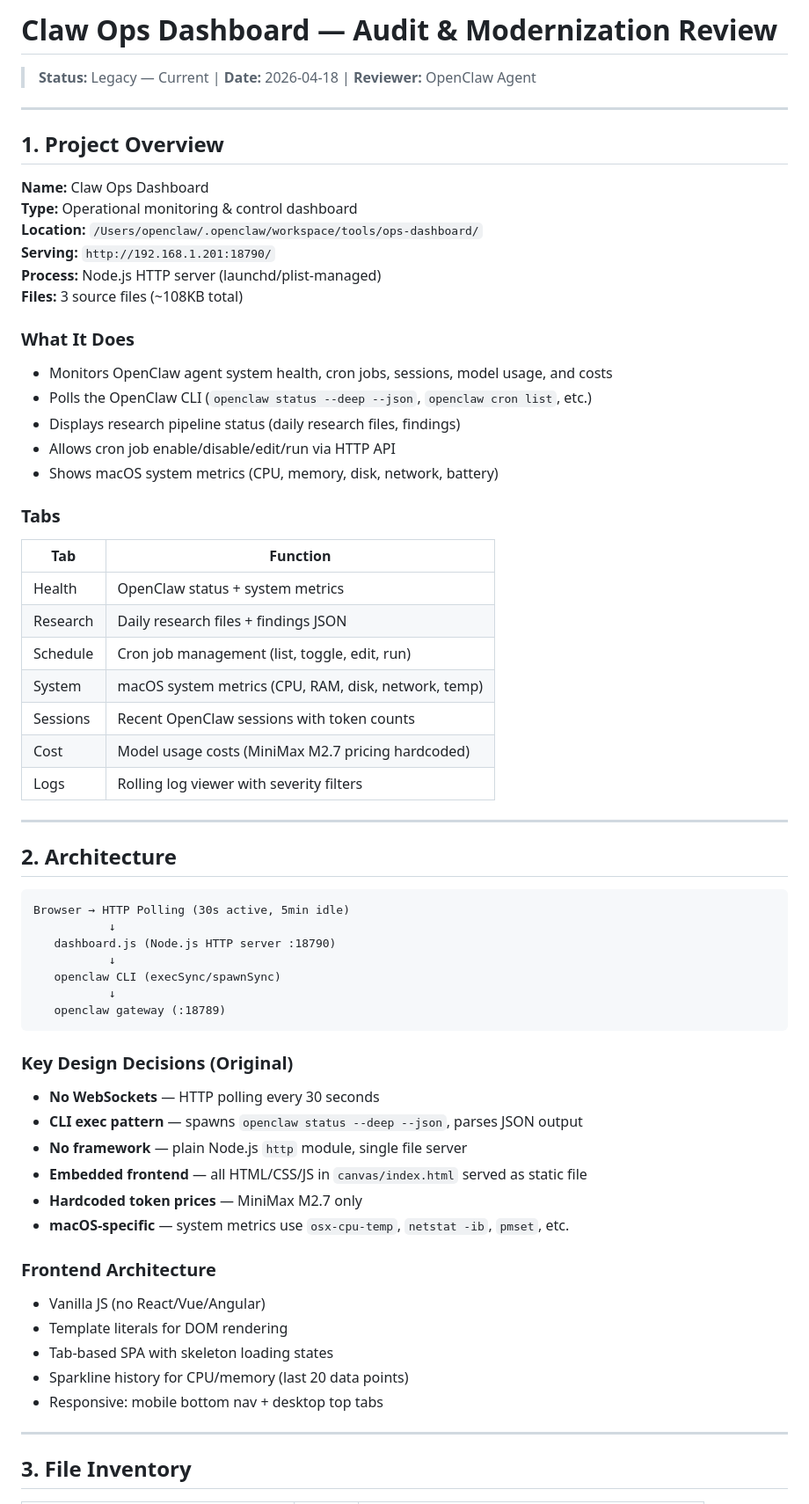
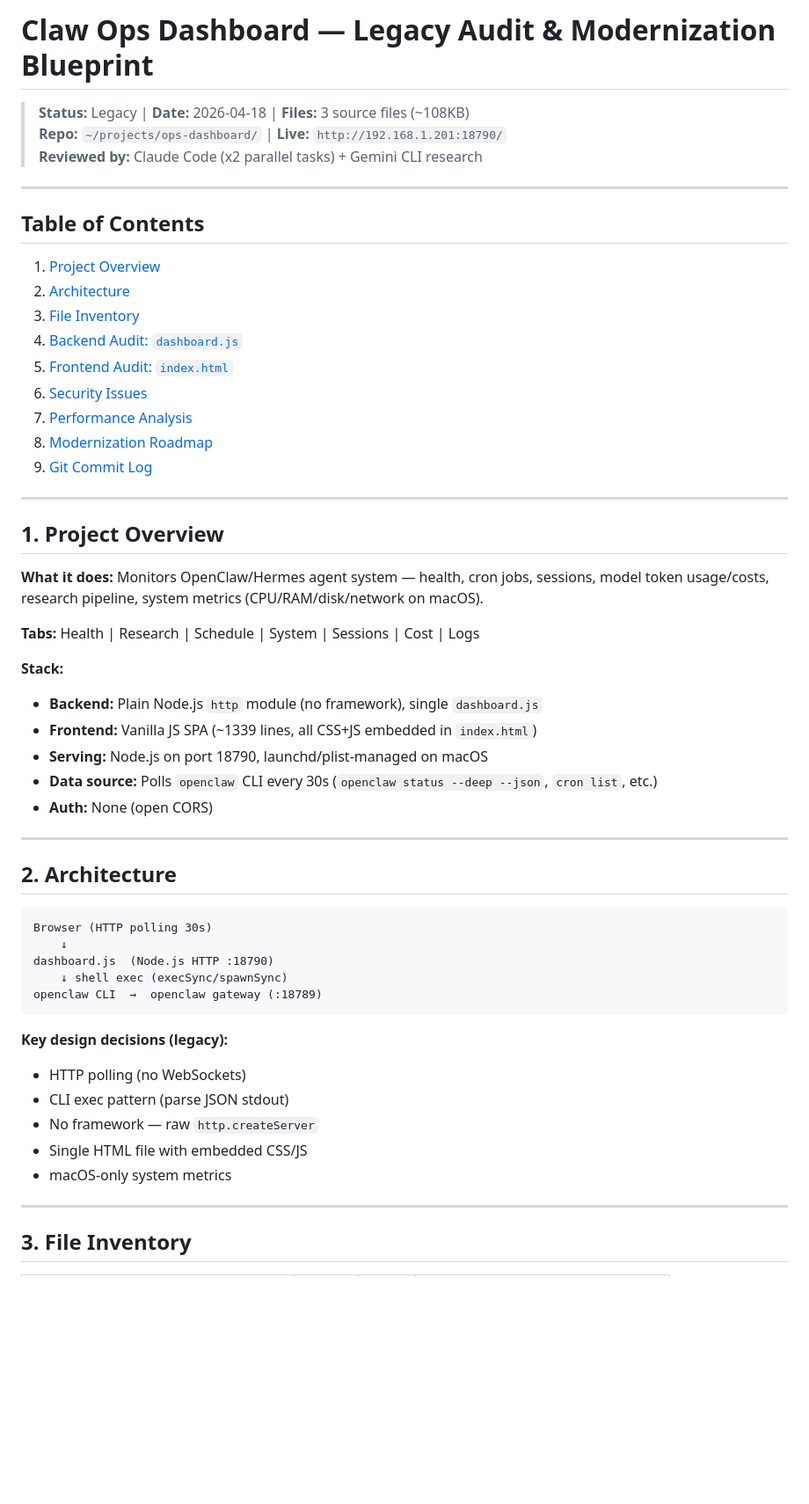
Before and after one commit to ezzys/ops-dashboard, a Markdown page: README.md, the part around one of its changes. Shown at 88% size. GitHub-like rendering; blank space fills up the shorter version.

Commit message:
Audit: add comprehensive README with security/code review, modernization roadmap

````diff
--- a/README.md
+++ b/README.md
@@ -1,64 +1,55 @@
-# Claw Ops Dashboard — Audit & Modernization Review
+# Claw Ops Dashboard — Legacy Audit & Modernization Blueprint
 
-> **Status:** Legacy — Current | **Date:** 2026-04-18 | **Reviewer:** OpenClaw Agent
+> **Status:** Legacy | **Date:** 2026-04-18 | **Files:** 3 source files (~108KB)
+> **Repo:** `~/projects/ops-dashboard/` | **Live:** `http://192.168.1.201:18790/`
+> **Reviewed by:** Claude Code (x2 parallel tasks) + Gemini CLI research
+
+---
+
+## Table of Contents
+1. [Project Overview](#1-project-overview)
+2. [Architecture](#2-architecture)
+3. [File Inventory](#3-file-inventory)
+4. [Backend Audit: `dashboard.js`](#4-backend-audit-dashboardjs)
+5. [Frontend Audit: `index.html`](#5-frontend-audit-indexhtml)
+6. [Security Issues](#6-security-issues)
+7. [Performance Analysis](#7-performance-analysis)
+8. [Modernization Roadmap](#8-modernization-roadmap)
+9. [Git Commit Log](#9-git-commit-log)
 
 ---
 
 ## 1. Project Overview
 
-**Name:** Claw Ops Dashboard
-**Type:** Operational monitoring & control dashboard
-**Location:** `/Users/openclaw/.openclaw/workspace/tools/ops-dashboard/`
-**Serving:** `http://192.168.1.201:18790/`
-**Process:** Node.js HTTP server (launchd/plist-managed)
-**Files:** 3 source files (~108KB total)
+**What it does:** Monitors OpenClaw/Hermes agent system — health, cron jobs, sessions, model token usage/costs, research pipeline, system metrics (CPU/RAM/disk/network on macOS).
 
-### What It Does
-- Monitors OpenClaw agent system health, cron jobs, sessions, model usage, and costs
-- Polls the OpenClaw CLI (`openclaw status --deep --json`, `openclaw cron list`, etc.)
-- Displays research pipeline status (daily research files, findings)
-- Allows cron job enable/disable/edit/run via HTTP API
-- Shows macOS system metrics (CPU, memory, disk, network, battery)
+**Tabs:** Health | Research | Schedule | System | Sessions | Cost | Logs
 
-### Tabs
-| Tab | Function |
-|-----|----------|
-| Health | OpenClaw status + system metrics |
-| Research | Daily research files + findings JSON |
-| Schedule | Cron job management (list, toggle, edit, run) |
-| System | macOS system metrics (CPU, RAM, disk, network, temp) |
-| Sessions | Recent OpenClaw sessions with token counts |
-| Cost | Model usage costs (MiniMax M2.7 pricing hardcoded) |
-| Logs | Rolling log viewer with severity filters |
+**Stack:**
+- **Backend:** Plain Node.js `http` module (no framework), single `dashboard.js`
+- **Frontend:** Vanilla JS SPA (~1339 lines, all CSS+JS embedded in `index.html`)
+- **Serving:** Node.js on port 18790, launchd/plist-managed on macOS
+- **Data source:** Polls `openclaw` CLI every 30s (`openclaw status --deep --json`, `cron list`, etc.)
+- **Auth:** None (open CORS)
 
 ---
 
 ## 2. Architecture
 
 ```
-Browser → HTTP Polling (30s active, 5min idle)
-           ↓
-   dashboard.js (Node.js HTTP server :18790)
-           ↓
-   openclaw CLI (execSync/spawnSync)
-           ↓
-   openclaw gateway (:18789)
+Browser (HTTP polling 30s)
+    ↓
+dashboard.js  (Node.js HTTP :18790)
+    ↓ shell exec (execSync/spawnSync)
+openclaw CLI  →  openclaw gateway (:18789)
 ```
 
-### Key Design Decisions (Original)
-- **No WebSockets** — HTTP polling every 30 seconds
-- **CLI exec pattern** — spawns `openclaw status --deep --json`, parses JSON output
-- **No framework** — plain Node.js `http` module, single file server
-- **Embedded frontend** — all HTML/CSS/JS in `canvas/index.html` served as static file
-- **Hardcoded token prices** — MiniMax M2.7 only
-- **macOS-specific** — system metrics use `osx-cpu-temp`, `netstat -ib`, `pmset`, etc.
-
-### Frontend Architecture
-- Vanilla JS (no React/Vue/Angular)
-- Template literals for DOM rendering
-- Tab-based SPA with skeleton loading states
-- Sparkline history for CPU/memory (last 20 data points)
-- Responsive: mobile bottom nav + desktop top tabs
+**Key design decisions (legacy):**
+- HTTP polling (no WebSockets)
+- CLI exec pattern (parse JSON stdout)
+- No framework — raw `http.createServer`
+- Single HTML file with embedded CSS/JS
+- macOS-only system metrics
 
 ---
 
````
Also changed, not shown: other parts of README.md (+228 -122 lines).
